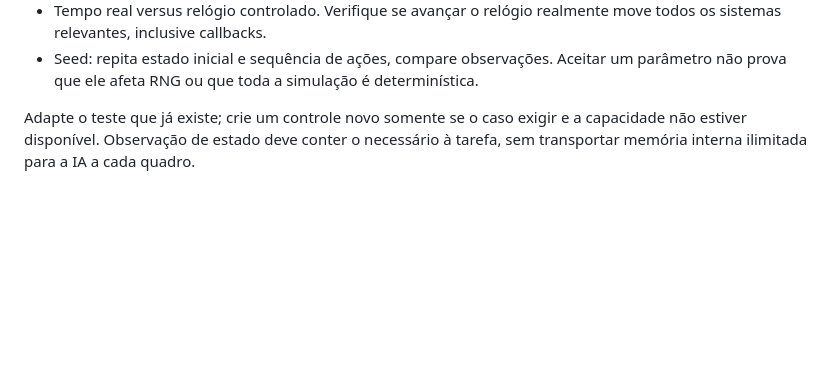
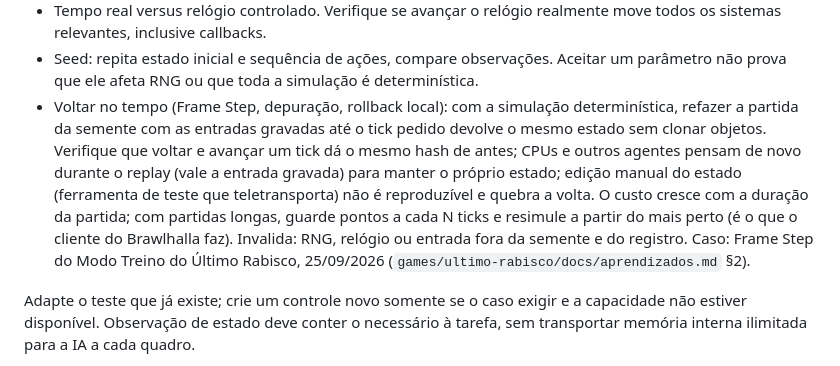
Before and after one commit to oalanicolas/alanstudio-framework, a Markdown page: recipes/lifecycle.md, the part around the change. Rendered like a GitHub page; blank space fills up the shorter version.

Commit message:
docs(lifecycle): voltar no tempo por replay determinístico
Frame Step, depuração e rollback local refazendo a partida da semente com as
entradas gravadas: o que verificar, custo e o que invalida. Caso: Modo Treino do
Último Rabisco (25/09/2026).

Co-Authored-By: Claude Opus 5.5 <noreply@anthropic.com>

```diff
--- a/recipes/lifecycle.md
+++ b/recipes/lifecycle.md
@@ -49,6 +49,14 @@ Examine separadamente:
   move todos os sistemas relevantes, inclusive callbacks.
 - Seed: repita estado inicial e sequência de ações, compare observações. Aceitar
   um parâmetro não prova que ele afeta RNG ou que toda a simulação é determinística.
+- Voltar no tempo (Frame Step, depuração, rollback local): com a simulação determinística, refazer a partida da
+  semente com as entradas gravadas até o tick pedido devolve o mesmo estado sem clonar objetos. Verifique que voltar e
+  avançar um tick dá o mesmo hash de antes; CPUs e outros agentes pensam de novo durante o replay (vale a entrada
+  gravada) para manter o próprio estado; edição manual do estado (ferramenta de teste que teletransporta) não é
+  reproduzível e quebra a volta. O custo cresce com a duração da partida; com partidas longas, guarde pontos a cada N
+  ticks e resimule a partir do mais perto (é o que o cliente do Brawlhalla faz). Invalida: RNG, relógio ou entrada
+  fora da semente e do registro. Caso: Frame Step do Modo Treino do Último Rabisco, 25/09/2026
+  (`games/ultimo-rabisco/docs/aprendizados.md` §2).
 
 Adapte o teste que já existe; crie um controle novo somente se o caso exigir e a
 capacidade não estiver disponível. Observação de estado deve conter o necessário
```
